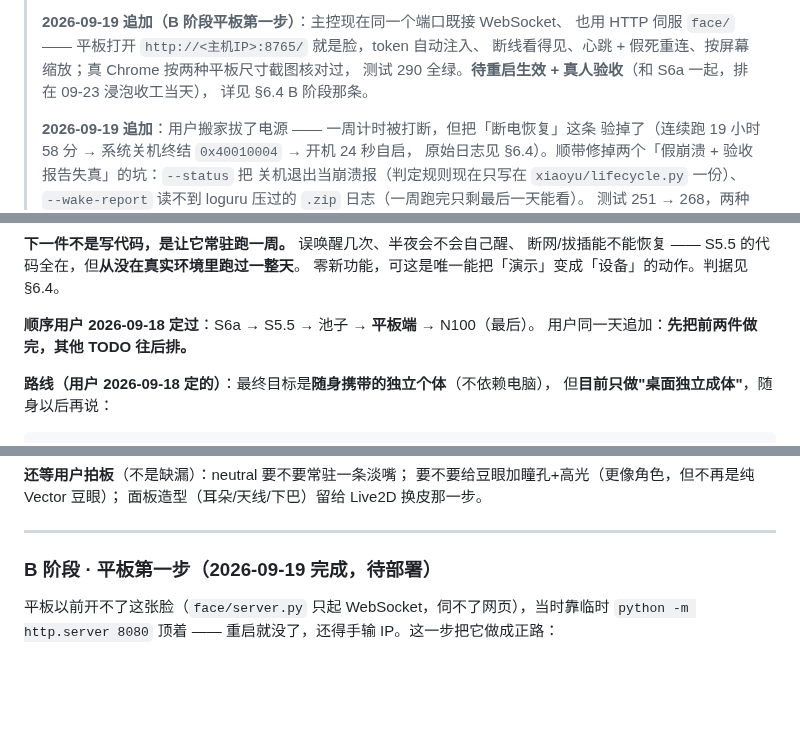
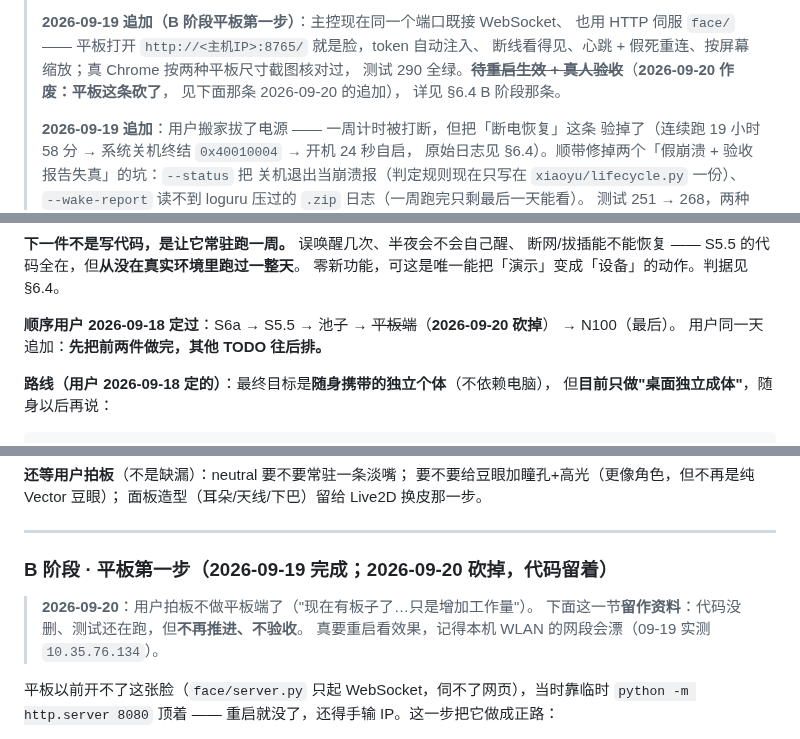
Before and after one commit to xiaoxiaoyu66/xiaoyu-robot, a Markdown page: HANDOFF.md, 3 parts joined by grey strips. Drawn GitHub-style; blank space fills up the shorter version.

```diff
--- a/HANDOFF.md
+++ b/HANDOFF.md
@@ -15,7 +15,8 @@
 > **2026-09-19 追加（B 阶段平板第一步）**：主控现在同一个端口既接 WebSocket、
 > 也用 HTTP 伺服 `face/` —— 平板打开 `http://<主机IP>:8765/` 就是脸，token 自动注入、
 > 断线看得见、心跳 + 假死重连、按屏幕缩放；真 Chrome 按两种平板尺寸截图核对过，
-> 测试 290 全绿。**待重启生效 + 真人验收**（和 S6a 一起，排在 09-23 浸泡收工当天），
+> 测试 290 全绿。~~**待重启生效 + 真人验收**~~（**2026-09-20 作废：平板这条砍了**，
+> 见下面那条 2026-09-20 的追加），
 > 详见 §6.4 B 阶段那条。
 >
 > **2026-09-19 追加**：用户搬家拔了电源 —— 一周计时被打断，但把「断电恢复」这条
@@ -162,7 +170,8 @@ S5 已过真人验收（豆眼 Vector 风 + 终端字符画分身）；S6a 冒
 断网/拔插能不能恢复 —— S5.5 的代码全在，但**从没在真实环境里跑过一整天**。
 零新功能，可这是唯一能把「演示」变成「设备」的动作。判据见 §6.4。
 
-**顺序用户 2026-09-18 定过**：S6a → S5.5 → 池子 → **平板端** → N100（最后）。
+**顺序用户 2026-09-18 定过**：S6a → S5.5 → 池子 → ~~平板端~~（**2026-09-20 砍掉**）
+→ N100（最后）。
 用户同一天追加：**先把前两件做完，其他 TODO 往后排。**
 
 **路线（用户 2026-09-18 定的）**：最终目标是**随身携带的独立个体**（不依赖电脑），
@@ -1109,7 +1119,11 @@ N100 跑不动像样的中文大模型 —— 本地小模型中文质量差、
 
 ---
 
-### B 阶段 · 平板第一步（2026-09-19 完成，待部署）
+### B 阶段 · 平板第一步（2026-09-19 完成；**2026-09-20 砍掉，代码留着**）
+
+> **2026-09-20**：用户拍板不做平板端了（"现在有板子了…只是增加工作量"）。
+> 下面这一节**留作资料**：代码没删、测试还在跑，但**不再推进、不验收**。
+> 真要重启看效果，记得本机 WLAN 的网段会漂（09-19 实测 `10.35.76.134`）。
 
 平板以前开不了这张脸（`face/server.py` 只起 WebSocket，伺不了网页），当时靠临时
 `python -m http.server 8080` 顶着 —— 重启就没了，还得手输 IP。这一步把它做成正路：
```
Also changed, not shown: other parts of HANDOFF.md (+17 -8 lines), TODO.md (+14 -8 lines), docs/离开电脑_计划.md (+20 -9 lines).
